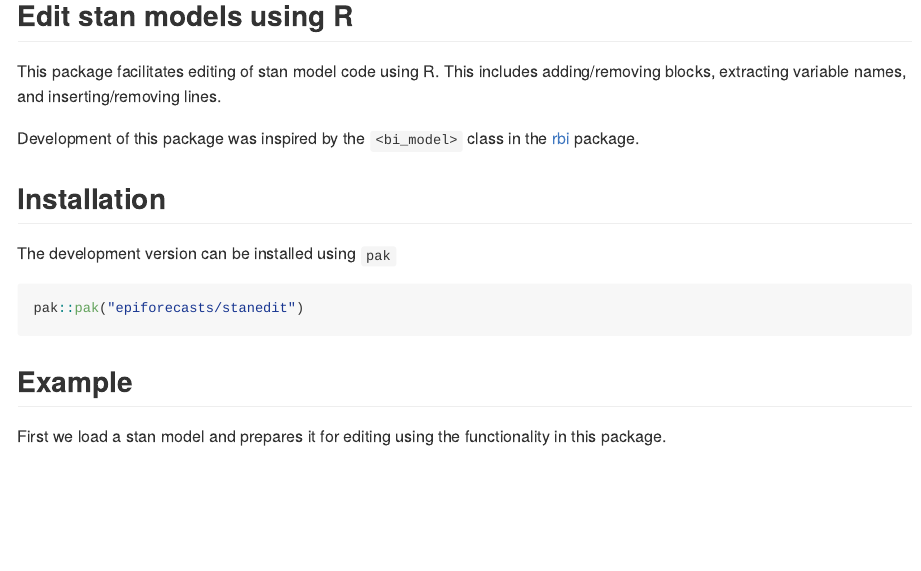
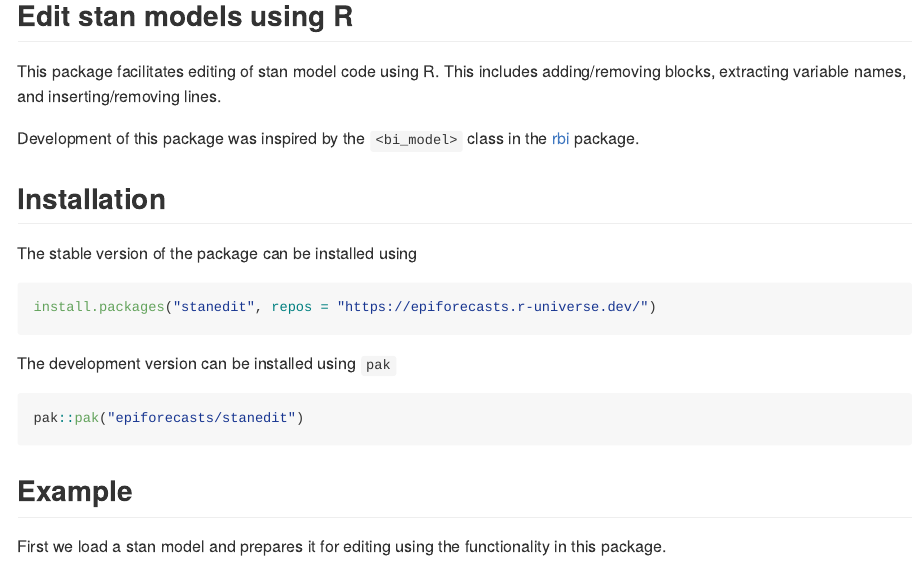
Before and after one commit to epiforecasts/stanedit, an R Markdown document (README.Rmd): the page in a window 1100 px wide, from its top. Rendered offline with R 4.5, knitr and Pandoc, with nearby package versions; some code elsewhere in the file could not run offline.

Commit message:
add universe installation

````diff
--- a/README.Rmd
+++ b/README.Rmd
@@ -9,6 +9,11 @@ This package facilitates editing of stan model code using R. This includes addin
 Development of this package was inspired by the `<bi_model>` class in the [rbi](https://github.com/sbfnk/rbi) package.
 
 ## Installation
+
+The stable version of the package can be installed using
+```{r eval=FALSE}
+install.packages("stanedit", repos = "https://epiforecasts.r-universe.dev/")
+```
 
 The development version can be installed using `pak`
 ```{r eval=FALSE}
````
